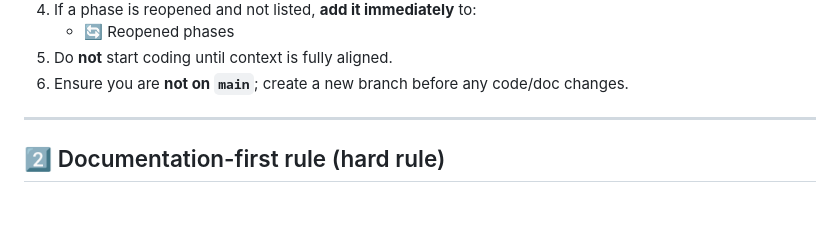
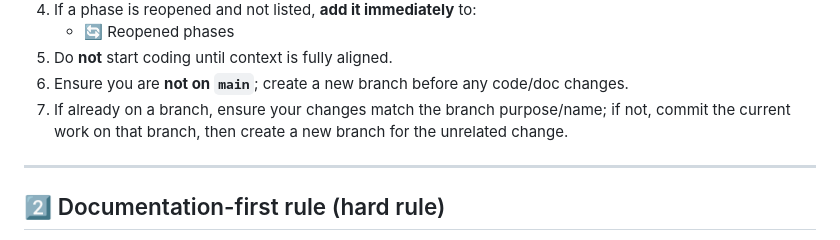
Before and after one commit to marcdevelopez/focus-interval, a Markdown page: AGENTS.md, the part around the change. Rendered like a GitHub page; blank space fills up the shorter version.

Commit message:
Add branch-coherence rule to AGENTS

```diff
--- a/AGENTS.md
+++ b/AGENTS.md
@@ -31,6 +31,7 @@ At the start of **every session**:
    - 🔄 Reopened phases
 5. Do **not** start coding until context is fully aligned.
 6. Ensure you are **not on `main`**; create a new branch before any code/doc changes.
+7. If already on a branch, ensure your changes match the branch purpose/name; if not, commit the current work on that branch, then create a new branch for the unrelated change.
 
 ---
 
```
